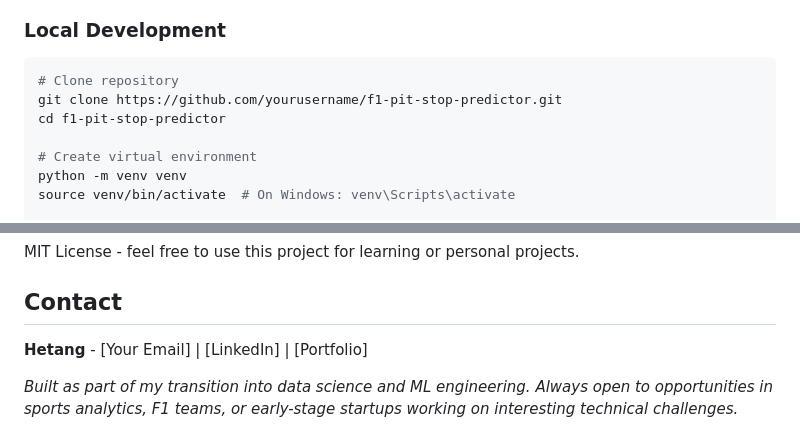
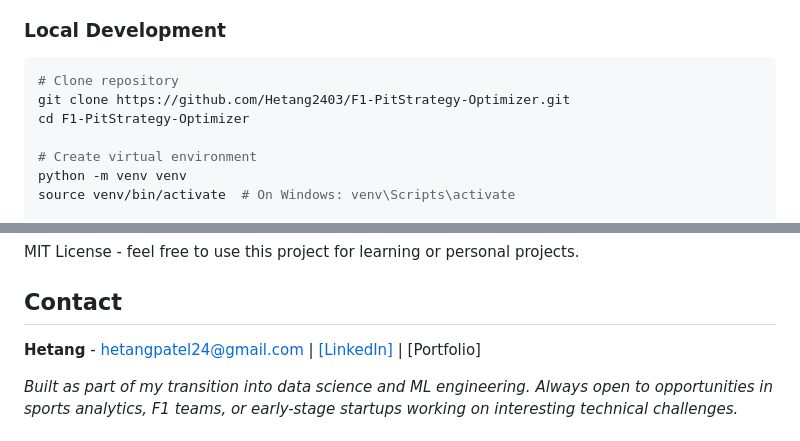
Before and after one commit to Hetang2403/F1-PitStrategy-Optimizer, a Markdown page: README.md, 2 parts joined by grey strips. GitHub-like rendering.

````diff
--- a/README.md
+++ b/README.md
@@ -278,8 +278,8 @@ Health check endpoint for monitoring.
 
 ```bash
 # Clone repository
-git clone https://github.com/yourusername/f1-pit-stop-predictor.git
-cd f1-pit-stop-predictor
+git clone https://github.com/Hetang2403/F1-PitStrategy-Optimizer.git
+cd F1-PitStrategy-Optimizer
 
 # Create virtual environment
 python -m venv venv
@@ -404,7 +404,7 @@ MIT License - feel free to use this project for learning or personal projects.
 
 ## Contact
 
-**Hetang** - [Your Email] | [LinkedIn] | [Portfolio]
+**Hetang** - hetangpatel24@gmail.com | [\[LinkedIn\] ](https://www.linkedin.com/in/hetangpatel/)| [Portfolio]
 
 *Built as part of my transition into data science and ML engineering. Always open to opportunities in sports analytics, F1 teams, or early-stage startups working on interesting technical challenges.*
 
````
Also changed, not shown: other parts of README.md (+1 -1 lines).
